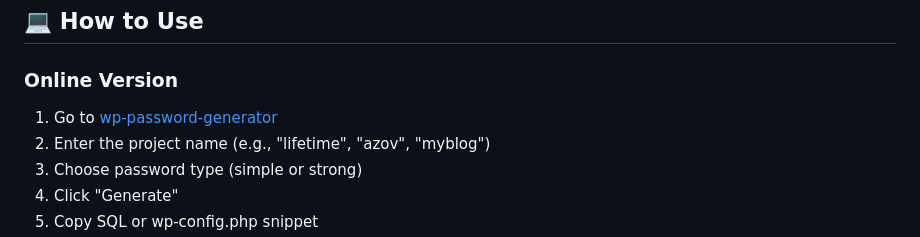
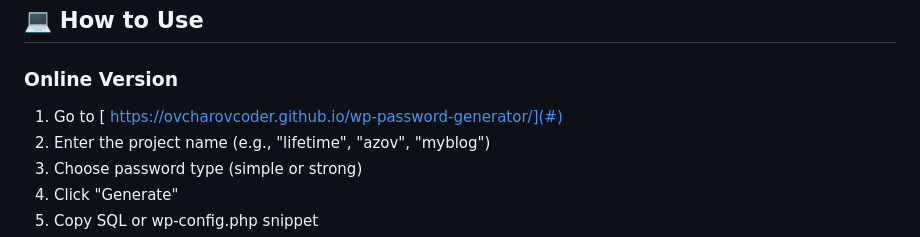
Before and after one commit to ovcharovcoder/wp-password-generator, a Markdown page: README.md, the part around the change. GitHub-like rendering.

```diff
--- a/README.md
+++ b/README.md
@@ -91,7 +91,8 @@ Our generator does this in seconds!
 ## 💻 How to Use
 
 ### Online Version
-1. Go to [wp-password-generator](#)
+1. Go to [
+https://ovcharovcoder.github.io/wp-password-generator/](#)
 2. Enter the project name (e.g., "lifetime", "azov", "myblog")
 3. Choose password type (simple or strong)
 4. Click "Generate"
```
